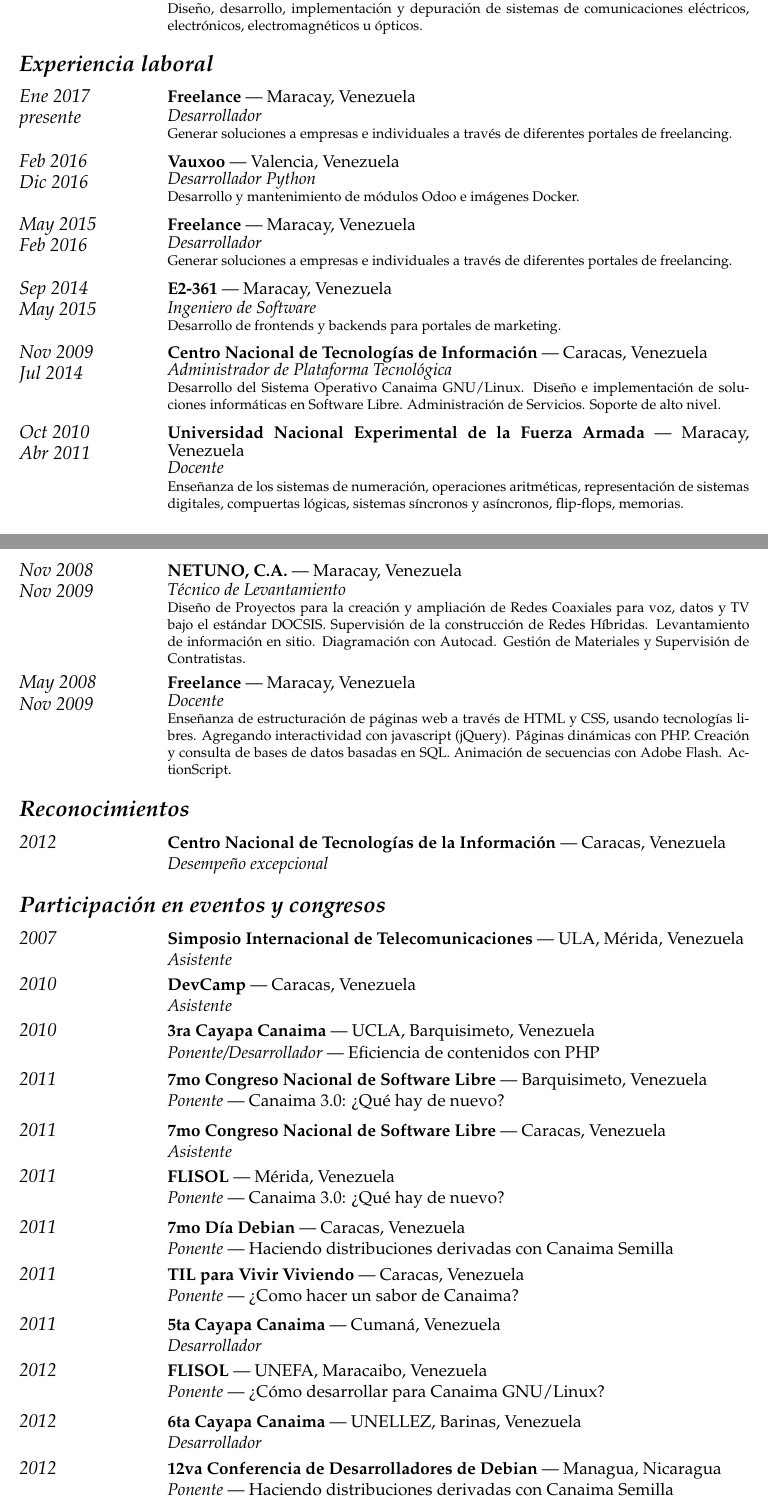
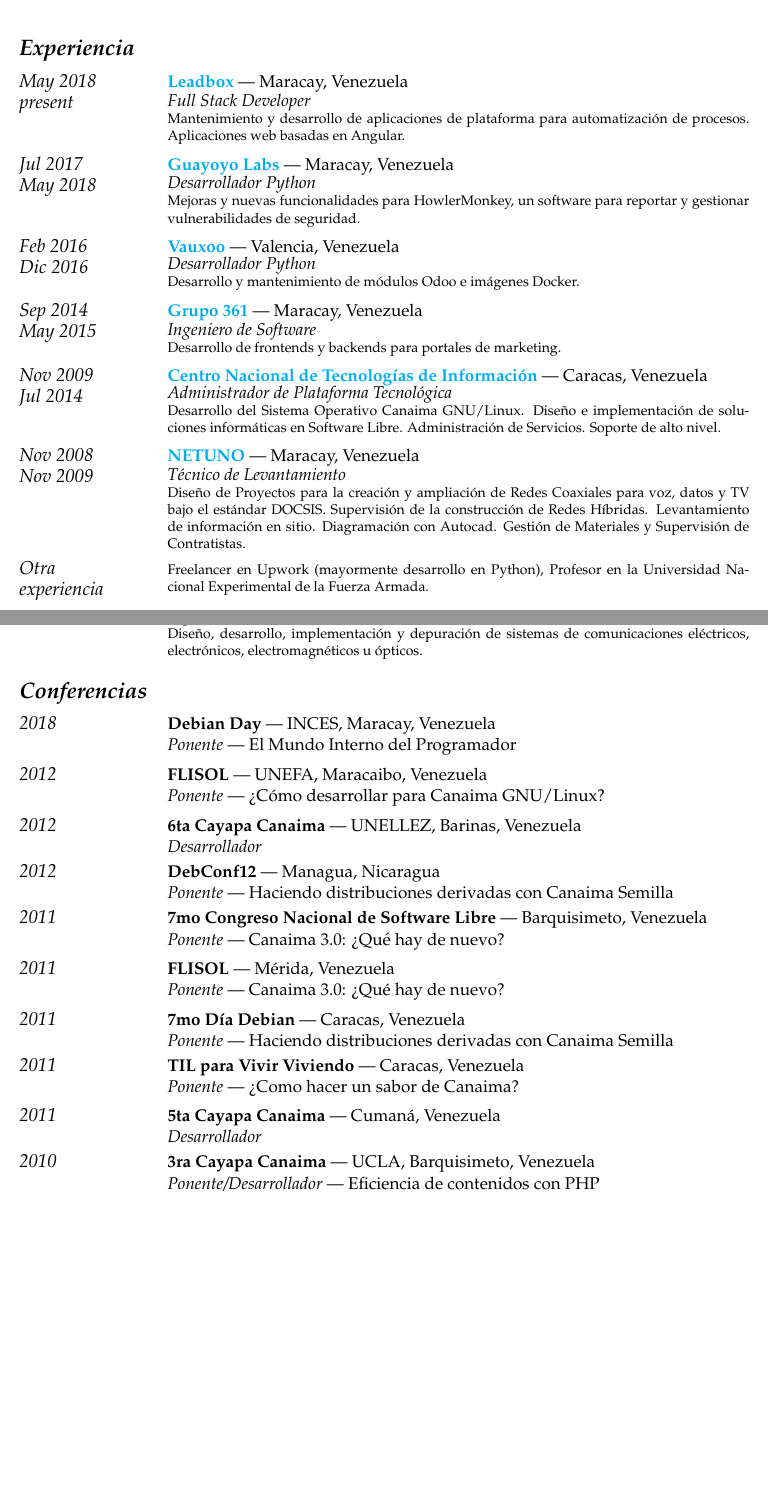
Before and after one commit to LuisAlejandro/curriculum-vitae, a LaTeX CV (curriculumvitae-es.tex): two parts of pages 3 and 4 of 5 before the commit and two parts of pages 1 and 2 of 3 after it, joined at a grey line, cut so that both start at the same text, the shorter picture padded with empty space. Compiled offline with pdfLaTeX.

Commit message:
[REF] Updating spanish CV.

```diff
--- a/curriculumvitae-es.tex
+++ b/curriculumvitae-es.tex
@@ -20 +20,2 @@
 \item[\textit{\large{github}}]{\href{http://github.com/LuisAlejandro}{github.com/LuisAlejandro}}
+\item[\textit{\large{linkedin}}]{\href{https://www.linkedin.com/in/martinezfaneyth}{linkedin.com/in/martinezfaneyth}}
@@ -22,11 +22,61 @@
 \end{cvlist}
 \end{minipage}
 \begin{minipage}{.3\linewidth}
-\includegraphics{curriculumvitae.jpg}
+\includegraphics[scale=0.15]{curriculumvitae.jpg}
 \end{minipage}
 \vspace{1em}
 
-\begin{cvlist}{Formaci\'on acad\'emica}
+\begin{cvlist}{Experiencia}
+\item[{\parbox[t]{6em}{\textit{\large{May 2018\\present}}}}]{
+	\parbox[t]{\linewidth}{
+		\textbf{\href{http://leadboxhq.com}{Leadbox}} --- Maracay, Venezuela\\
+		\textit{Full Stack Developer}\\
+		\footnotesize{Mantenimiento y desarrollo de aplicaciones de plataforma para automatización de procesos. Aplicaciones web basadas en Angular.}
+	}
+}
+\item[{\parbox[t]{6em}{\textit{\large{Jul 2017\\May 2018}}}}]{
+	\parbox[t]{\linewidth}{
+		\textbf{\href{https://guayoyolabs.com}{Guayoyo Labs}} --- Maracay, Venezuela\\
+		\textit{Desarrollador Python}\\
+		\footnotesize{Mejoras y nuevas funcionalidades para HowlerMonkey, un software para reportar y gestionar vulnerabilidades de seguridad.}
+	}
+}
+\item[{\parbox[t]{6em}{\textit{\large{Feb 2016\\Dic 2016}}}}]{
+	\parbox[t]{\linewidth}{
+		\textbf{\href{https://www.vauxoo.com}{Vauxoo}} --- Valencia, Venezuela\\
+		\textit{Desarrollador Python}\\
+		\footnotesize{Desarrollo y mantenimiento de m\'odulos Odoo e im\'agenes Docker.}
+	}
+}
+\item[{\parbox[t]{6em}{\textit{\large{Sep 2014\\May 2015}}}}]{
+	\parbox[t]{\linewidth}{
+		\textbf{\href{http://www.grupo361.com}{Grupo 361}} --- Maracay, Venezuela\\
+		\textit{Ingeniero de Software}\\
+		\footnotesize{Desarrollo de frontends y backends para portales de marketing.}
+	}
+}
+\item[{\parbox[t]{6em}{\textit{\large{Nov 2009\\Jul 2014}}}}]{
+	\parbox[t]{\linewidth}{
+		\textbf{\href{https://www.cnti.gob.ve}{Centro Nacional de Tecnolog\'ias de Informaci\'on}} --- Caracas, Venezuela\\
+		\textit{Administrador de Plataforma Tecnol\'ogica}\\
+		\footnotesize{Desarrollo del Sistema Operativo Canaima GNU/Linux. Dise\~no e implementaci\'on de soluciones inform\'aticas en Software Libre. Administraci\'on de Servicios. Soporte de alto nivel.}
+	}
+}
+\item[{\parbox[t]{6em}{\textit{\large{Nov 2008\\Nov 2009}}}}]{
+	\parbox[t]{\linewidth}{
+		\textbf{\href{https://www.netuno.net}{NETUNO}} --- Maracay, Venezuela\\
+		\textit{T\'ecnico de Levantamiento}\\
+		\footnotesize{Dise\~no de Proyectos para la creaci\'on y ampliaci\'on de Redes Coaxiales para voz, datos y TV bajo el est\'andar DOCSIS. Supervisi\'on de la construcci\'on de Redes H\'ibridas. Levantamiento de informaci\'on en sitio. Diagramaci\'on con Autocad. Gesti\'on de Materiales y Supervisi\'on de Contratistas.}
+	}
+}
+\item[{\parbox[t]{6em}{\textit{\large{Otra\\experiencia}}}}]{
+	\parbox[t]{\linewidth}{
+		\footnotesize{Freelancer en Upwork (mayormente desarrollo en Python), Profesor en la Universidad Nacional Experimental de la Fuerza Armada.}
+	}
+}
+\end{cvlist}
+
+\begin{cvlist}{Formaci\'on}
 \item[{\parbox[t]{6em}{\textit{\large{2011}}}}]{
 	\parbox[t]{\linewidth}{
 		\textbf{Centro Nacional de Adistramiento} --- Caracas, Venezuela\\
@@ -64,103 +114,35 @@
 }
 \end{cvlist}
 
-\begin{cvlist}{Experiencia laboral}
-\item[{\parbox[t]{6em}{\textit{\large{Ene 2017\\presente}}}}]{
+\begin{cvlist}{Conferencias}
+\item[{\parbox[t]{6em}{\textit{\large{2018}}}}]{
 	\parbox[t]{\linewidth}{
-		\textbf{Freelance} --- Maracay, Venezuela\\
-		\textit{Desarrollador}\\
-		\footnotesize{Generar soluciones a empresas e individuales a trav\'es de diferentes portales de freelancing.}
+		\textbf{Debian Day} --- INCES, Maracay, Venezuela\\
+		\textit{Ponente} --- El Mundo Interno del Programador
 	}
 }
-\item[{\parbox[t]{6em}{\textit{\large{Feb 2016\\Dic 2016}}}}]{
+\item[{\parbox[t]{6em}{\textit{\large{2012}}}}]{
 	\parbox[t]{\linewidth}{
-		\textbf{Vauxoo} --- Valencia, Venezuela\\
-		\textit{Desarrollador Python}\\
-		\footnotesize{Desarrollo y mantenimiento de m\'odulos Odoo e im\'agenes Docker.}
+		\textbf{FLISOL} --- UNEFA, Maracaibo, Venezuela\\
+		\textit{Ponente} --- ¿C\'omo desarrollar para Canaima GNU/Linux?
 	}
 }
-\item[{\parbox[t]{6em}{\textit{\large{May 2015\\Feb 2016}}}}]{
+\item[{\parbox[t]{6em}{\textit{\large{2012}}}}]{
 	\parbox[t]{\linewidth}{
-		\textbf{Freelance} --- Maracay, Venezuela\\
-		\textit{Desarrollador}\\
-		\footnotesize{Generar soluciones a empresas e individuales a trav\'es de diferentes portales de freelancing.}
+		\textbf{6ta Cayapa Canaima} --- UNELLEZ, Barinas, Venezuela\\
+		\textit{Desarrollador}
 	}
 }
-\item[{\parbox[t]{6em}{\textit{\large{Sep 2014\\May 2015}}}}]{
-	\parbox[t]{\linewidth}{
-		\textbf{E2-361} --- Maracay, Venezuela\\
-		\textit{Ingeniero de Software}\\
-		\footnotesize{Desarrollo de frontends y backends para portales de marketing.}
-	}
-}
-\item[{\parbox[t]{6em}{\textit{\large{Nov 2009\\Jul 2014}}}}]{
-	\parbox[t]{\linewidth}{
-		\textbf{Centro Nacional de Tecnolog\'ias de Informaci\'on} --- Caracas, Venezuela\\
-		\textit{Administrador de Plataforma Tecnol\'ogica}\\
-		\footnotesize{Desarrollo del Sistema Operativo Canaima GNU/Linux. Dise\~no e implementaci\'on de soluciones inform\'aticas en Software Libre. Administraci\'on de Servicios. Soporte de alto nivel.}
-	}
-}
-\item[{\parbox[t]{6em}{\textit{\large{Oct 2010\\Abr 2011}}}}]{
-	\parbox[t]{\linewidth}{
-		\textbf{Universidad Nacional Experimental de la Fuerza Armada} --- Maracay, Venezuela\\
-		\textit{Docente}\\
-		\footnotesize{Ense\~nanza de los sistemas de numeraci\'on, operaciones aritm\'eticas, representaci\'on de sistemas digitales, compuertas l\'ogicas, sistemas s\'incronos y as\'incronos, flip-flops, memorias.}
-	}
-}
-\item[{\parbox[t]{6em}{\textit{\large{Nov 2008\\Nov 2009}}}}]{
-	\parbox[t]{\linewidth}{
-		\textbf{NETUNO, C.A.} --- Maracay, Venezuela\\
-		\textit{T\'ecnico de Levantamiento}\\
-		\footnotesize{Dise\~no de Proyectos para la creaci\'on y ampliaci\'on de Redes Coaxiales para voz, datos y TV bajo el est\'andar DOCSIS. Supervisi\'on de la construcci\'on de Redes H\'ibridas. Levantamiento de informaci\'on en sitio. Diagramaci\'on con Autocad. Gesti\'on de Materiales y Supervisi\'on de Contratistas.}
-	}
-}
-\item[{\parbox[t]{6em}{\textit{\large{May 2008\\Nov 2009}}}}]{
-	\parbox[t]{\linewidth}{
-		\textbf{Freelance} --- Maracay, Venezuela\\
-		\textit{Docente}\\
-		\footnotesize{Ense\~nanza de estructuraci\'on de p\'aginas web a trav\'es de HTML y CSS, usando tecnolog\'ias libres. Agregando interactividad con javascript (jQuery). P\'aginas din\'amicas con PHP. Creaci\'on y consulta de bases de datos basadas en SQL. Animaci\'on de secuencias con Adobe Flash. ActionScript.}
-	}
-}
-\end{cvlist}
-
-\begin{cvlist}{Reconocimientos}
 \item[{\parbox[t]{6em}{\textit{\large{2012}}}}]{
 	\parbox[t]{\linewidth}{
-		\textbf{Centro Nacional de Tecnolog\'ias de la Informaci\'on} --- Caracas, Venezuela\\
-		\textit{Desempe\~no excepcional}
-	}
-}
-\end{cvlist}
-
-\begin{cvlist}{Participaci\'on en eventos y congresos}
-\item[{\parbox[t]{6em}{\textit{\large{2007}}}}]{
-	\parbox[t]{\linewidth}{
-		\textbf{Simposio Internacional de Telecomunicaciones} --- ULA, M\'erida, Venezuela\\
-		\textit{Asistente}
-	}
-}
-\item[{\parbox[t]{6em}{\textit{\large{2010}}}}]{
-	\parbox[t]{\linewidth}{
-		\textbf{DevCamp} --- Caracas, Venezuela\\
-		\textit{Asistente}
-	}
-}
-\item[{\parbox[t]{6em}{\textit{\large{2010}}}}]{
-	\parbox[t]{\linewidth}{
-		\textbf{3ra Cayapa Canaima} --- UCLA, Barquisimeto, Venezuela\\
-		\textit{Ponente/Desarrollador} --- Eficiencia de contenidos con PHP
+		\textbf{DebConf12} --- Managua, Nicaragua\\
+		\textit{Ponente} --- Haciendo distribuciones derivadas con Canaima Semilla
 	}
 }
 \item[{\parbox[t]{6em}{\textit{\large{2011}}}}]{
 	\parbox[t]{\linewidth}{
 		\textbf{7mo Congreso Nacional de Software Libre} --- Barquisimeto, Venezuela\\
 		\textit{Ponente} --- Canaima 3.0: ¿Qu\'e hay de nuevo?
-	}
-}
-\item[{\parbox[t]{6em}{\textit{\large{2011}}}}]{
-	\parbox[t]{\linewidth}{
-		\textbf{7mo Congreso Nacional de Software Libre} --- Caracas, Venezuela\\
-		\textit{Asistente}
 	}
 }
 \item[{\parbox[t]{6em}{\textit{\large{2011}}}}]{
@@ -187,22 +169,5 @@
 		\textit{Desarrollador}
 	}
 }
-\item[{\parbox[t]{6em}{\textit{\large{2012}}}}]{
+\item[{\parbox[t]{6em}{\textit{\large{2010}}}}]{
 	\parbox[t]{\linewidth}{
-		\textbf{FLISOL} --- UNEFA, Maracaibo, Venezuela\\
-		\textit{Ponente} --- ¿C\'omo desarrollar para Canaima GNU/Linux?
-	}
-}
-\item[{\parbox[t]{6em}{\textit{\large{2012}}}}]{
-	\parbox[t]{\linewidth}{
-		\textbf{6ta Cayapa Canaima} --- UNELLEZ, Barinas, Venezuela\\
-		\textit{Desarrollador}
-	}
-}
-\item[{\parbox[t]{6em}{\textit{\large{2012}}}}]{
-	\parbox[t]{\linewidth}{
-		\textbf{12va Conferencia de Desarrolladores de Debian} --- Managua, Nicaragua\\
-		\textit{Ponente} --- Haciendo distribuciones derivadas con Canaima Semilla
-	}
-}
-\end{cvlist}
@@ -216 +174,2 @@
-\item[{\parbox[t]{6em}{\textit{\large{Mar 2016}}}}]{
+		\textbf{3ra Cayapa Canaima} --- UCLA, Barquisimeto, Venezuela\\
+		\textit{Ponente/Desarrollador} --- Eficiencia de contenidos con PHP
```
Also changed, not shown: curriculumvitae-es.tex (55 more changed lines).
